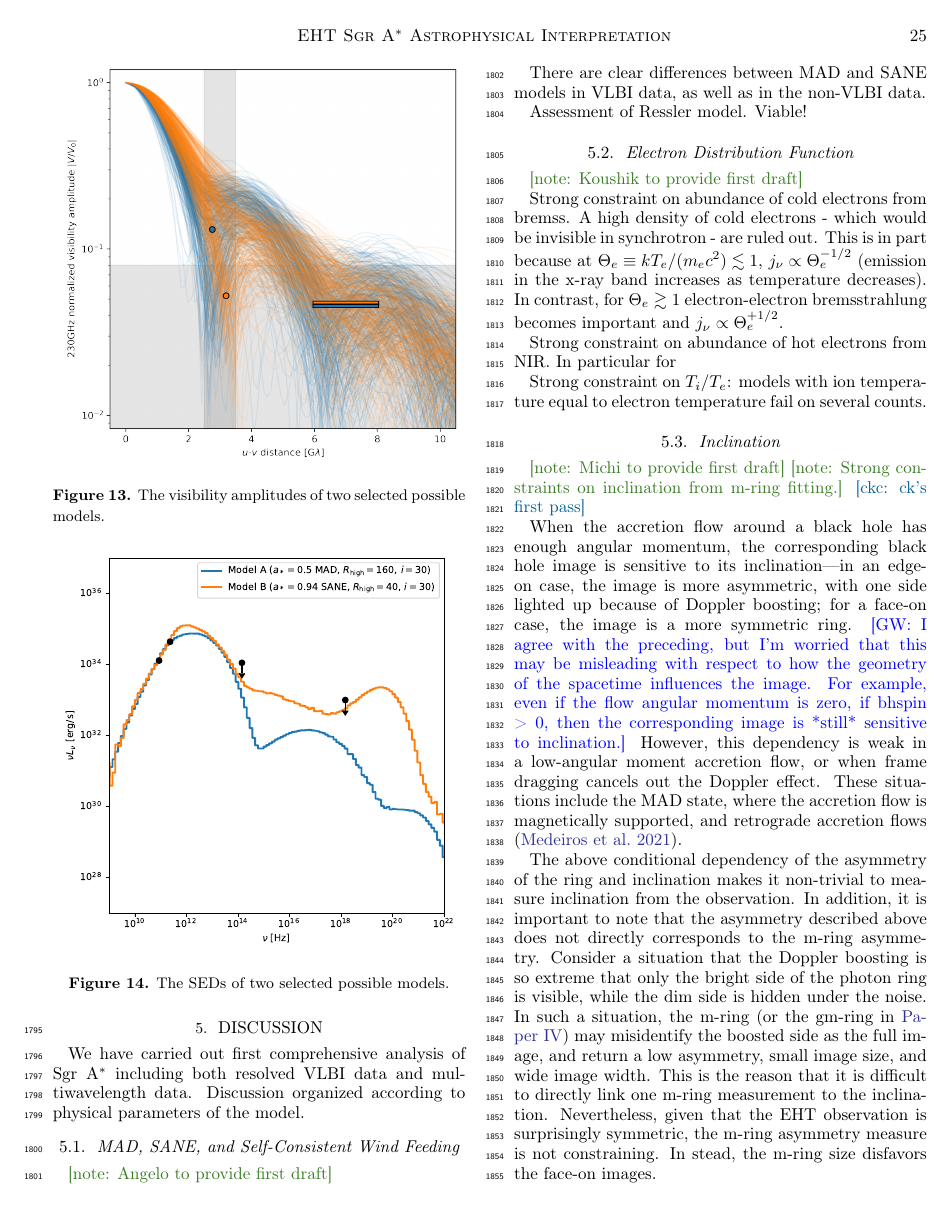
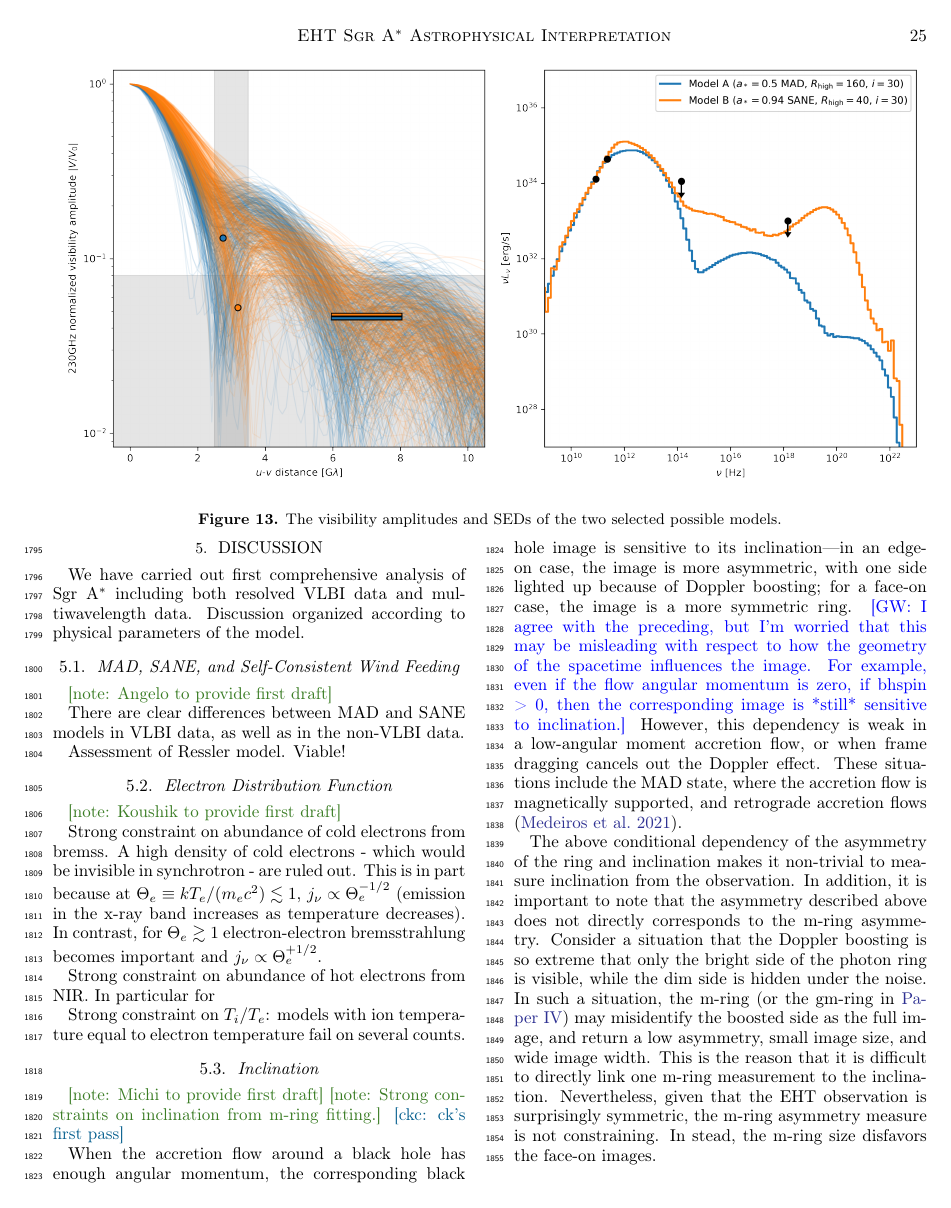
Before and after one commit to rndref/EHT_SGRA5, a LaTeX paper (main.tex, which reads comparisons.tex): page 25 of 62. Compiled offline with pdfLaTeX.

Commit message:
Update best bets

```diff
--- a/comparisons.tex
+++ b/comparisons.tex
@@ -613,19 +613,13 @@ Interestingly both non-EHT and EHT constraints have the power to test the wind-f
 %==============================================================================
 \subsection{Possible Models}
 
-\begin{figure}
+\begin{figure*}
   \centering
-  \includegraphics[width=\columnwidth]{figures/best_va.png}
-  \caption{The visibility amplitudes of two selected possible models.}
-  \label{fig:best_va}
-\end{figure}
-
-\begin{figure}
-  \centering
-  \includegraphics[width=\columnwidth]{figures/best_sed.pdf}
-  \caption{The SEDs of two selected possible models.}
-  \label{fig:best_sed}
-\end{figure}
+  \includegraphics[width=\textwidth]{figures/bestbets.png}
+  \caption{The visibility amplitudes and SEDs of the two selected
+    possible models.}
+  \label{fig:bestbets}
+\end{figure*}
 
 We now consider combined constraints, excluding variability, under the
 hypothesis that (1) there is a missing physical ingredient in the
```
Also changed, not shown: figures/best_sed.pdf (deleted), figures/best_va.png (deleted), figures/bestbets.png (added).
